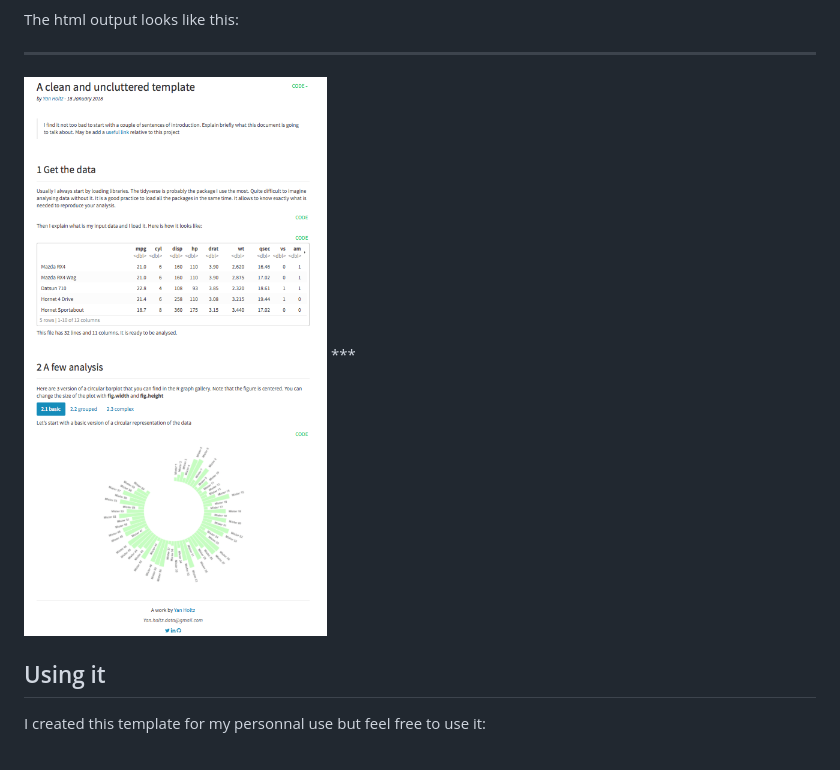
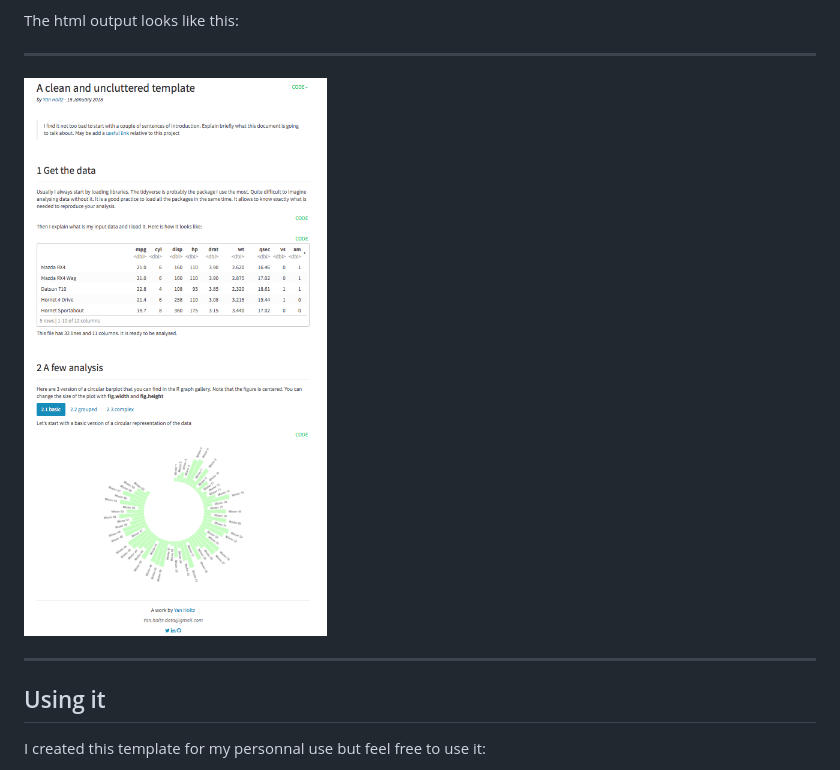
Before and after one commit to holtzy/epuRate, a Markdown page: README.md, the part around the change. Drawn GitHub-style.

Commit message:
Tiny change readme

```diff
--- a/README.md
+++ b/README.md
@@ -12,7 +12,8 @@ This repository is a custom template for R Markdown. It is based on the default
 The html output looks like this:
 
 ***
-<img align="center" src="screenshot1.png">
+<img align="center" src="screenshot.png">
+
 ***
 
 
```
Also changed, not shown: screenshot.png (renamed from screenshot1.png).
